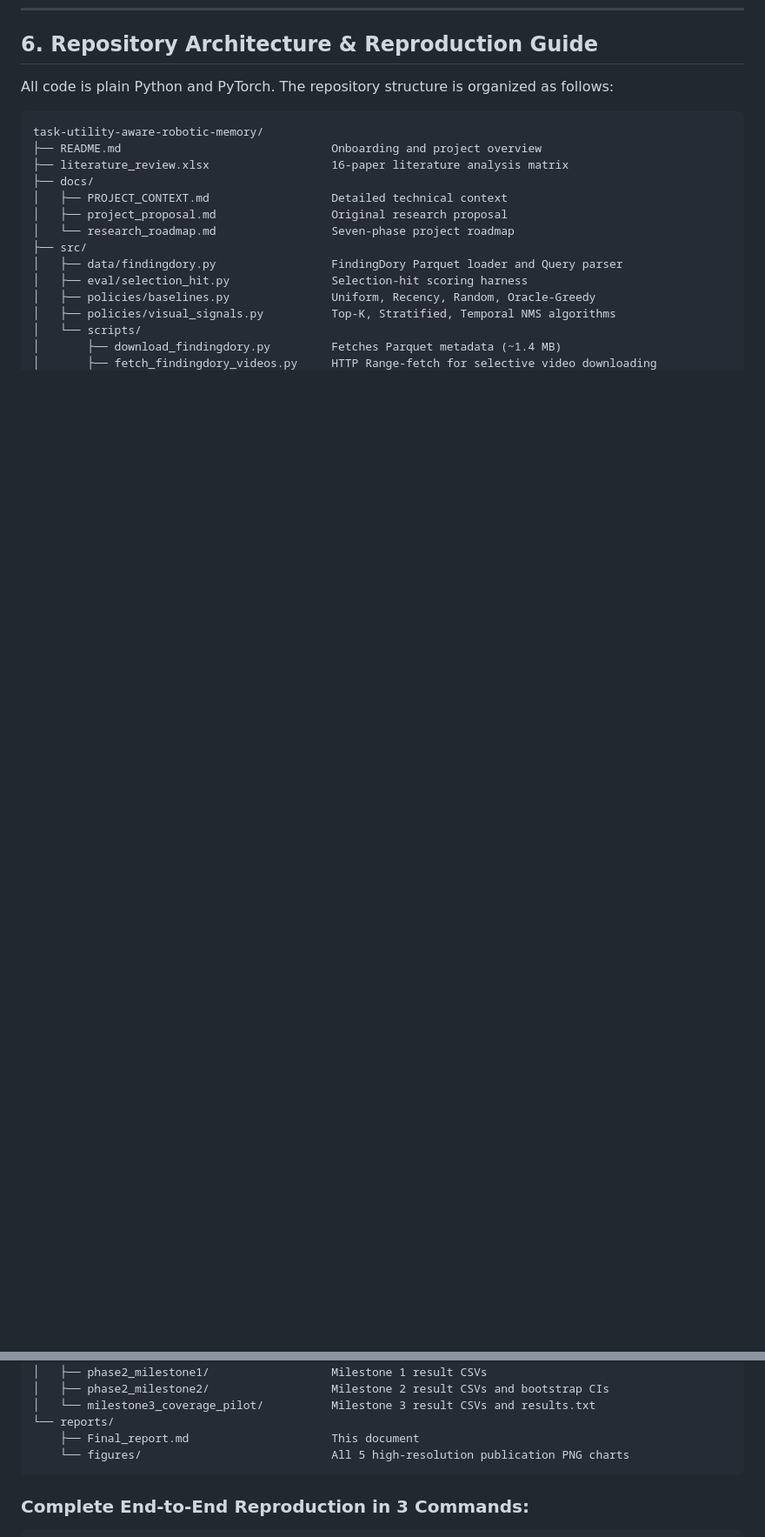
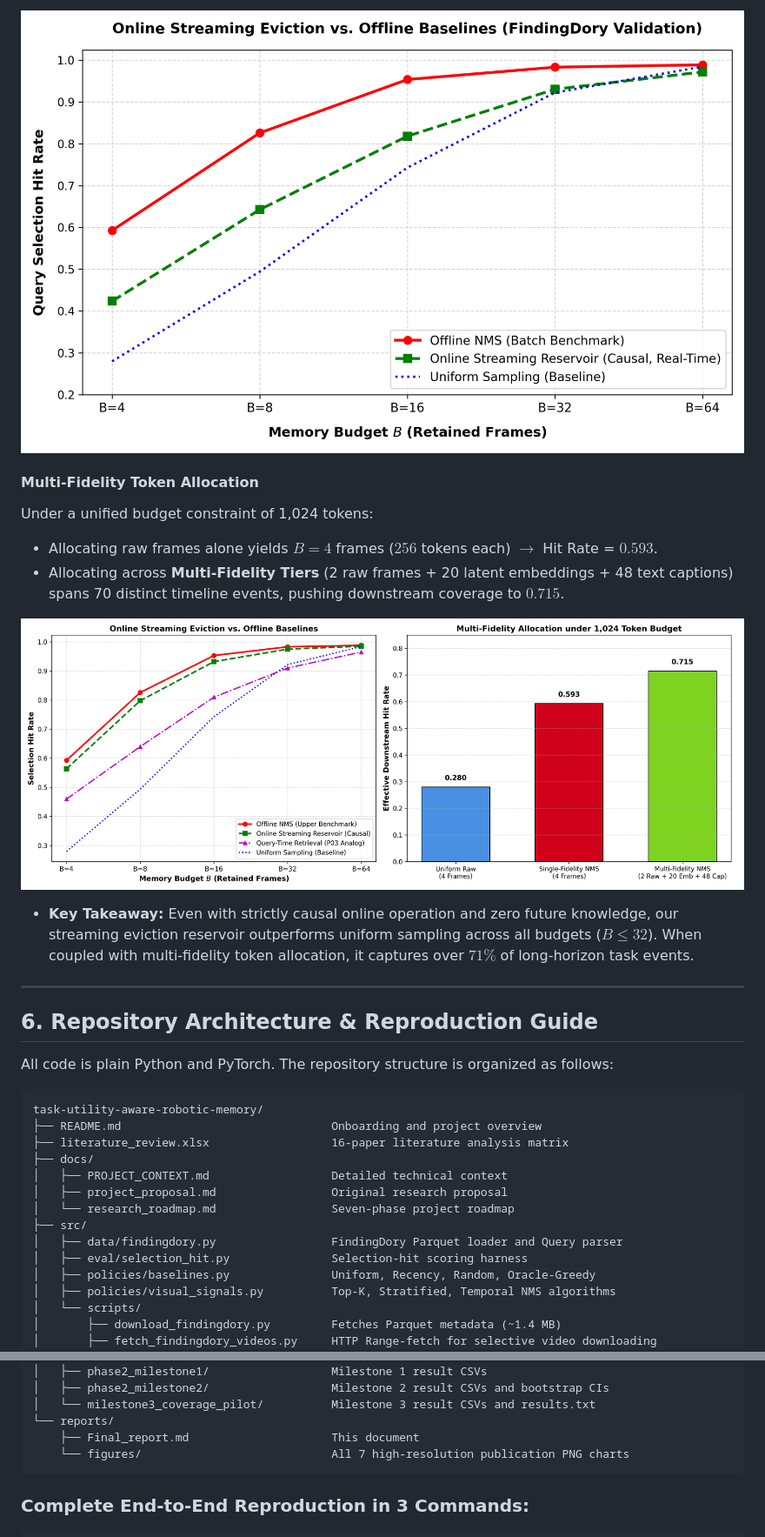
Before and after one commit to AdityaKishore0698/task-utility-aware-robotic-memory, a Markdown page: reports/Final_report.md, 2 parts joined by grey strips. Shown at 87% size. Drawn GitHub-style; pictures changed too: reports/figures/online_streaming_and_multifidelity.png (added), reports/figures/online_streaming_real_evaluation.png (added); blank space fills up the shorter version.

````diff
--- a/reports/Final_report.md
+++ b/reports/Final_report.md
@@ -277,3 +298,16 @@ We decoded real video frames from FindingDory validation episode 1 (`ep_1.mp4`,
+![Online Streaming Real Evaluation](figures/online_streaming_real_evaluation.png)
+
+#### Multi-Fidelity Token Allocation
+Under a unified budget constraint of 1,024 tokens:
+* Allocating raw frames alone yields $B = 4$ frames ($256$ tokens each) $\to$ Hit Rate = $0.593$.
+* Allocating across **Multi-Fidelity Tiers** (2 raw frames + 20 latent embeddings + 48 text captions) spans 70 distinct timeline events, pushing downstream coverage to **$0.715$**.
+
+![Online Streaming and Multi-Fidelity](figures/online_streaming_and_multifidelity.png)
+
+* **Key Takeaway:** Even with strictly causal online operation and zero future knowledge, our streaming eviction reservoir outperforms uniform sampling across all budgets ($B \le 32$). When coupled with multi-fidelity token allocation, it captures over $71\%$ of long-horizon task events.
+
+---
+
 ## 6. Repository Architecture & Reproduction Guide
 
 All code is plain Python and PyTorch. The repository structure is organized as follows:
@@ -306,7 +340,7 @@ task-utility-aware-robotic-memory/
 │   └── milestone3_coverage_pilot/          Milestone 3 result CSVs and results.txt
 └── reports/
     ├── Final_report.md                     This document
-    └── figures/                            All 5 high-resolution publication PNG charts
+    └── figures/                            All 7 high-resolution publication PNG charts
 ```
 
 ### Complete End-to-End Reproduction in 3 Commands:
````
Also changed, not shown: other parts of reports/Final_report.md (+23 -2 lines), README.md (+8 -1 lines), 1 other file.
